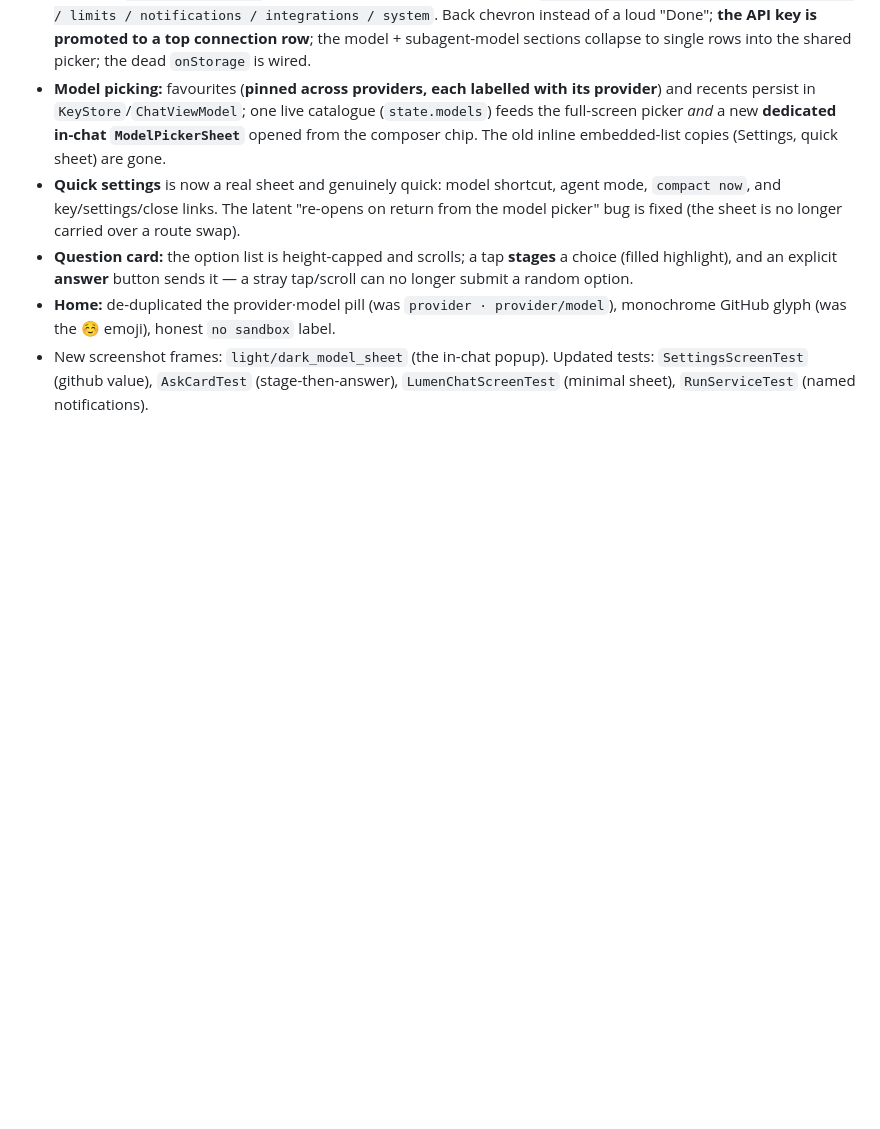
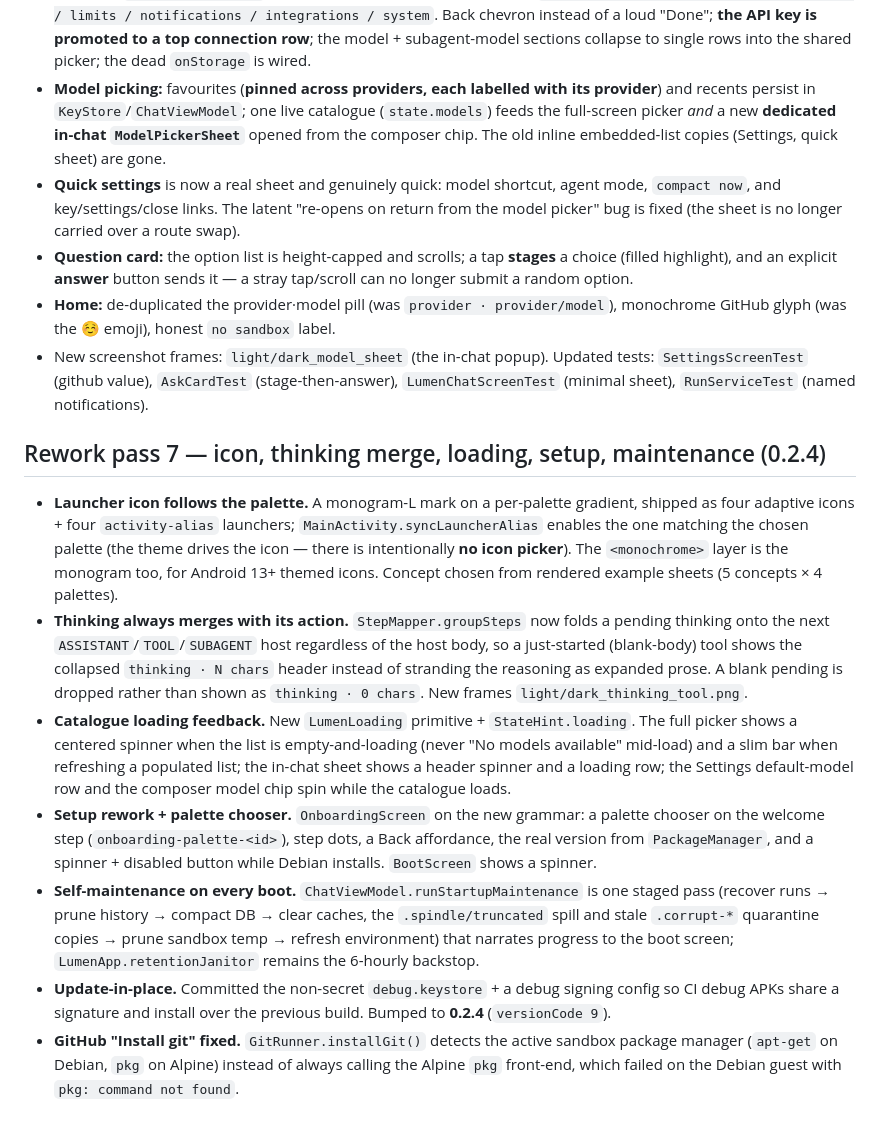
Before and after one commit to turanmertkaraca-bit/spindle, a Markdown page: docs/UI-POLISH.md, the part around the change. GitHub-like rendering; blank space fills up the shorter version.

Commit message:
docs: 0.2.4 handoff + UI rework/icon/maintenance notes

```diff
--- a/docs/UI-POLISH.md
+++ b/docs/UI-POLISH.md
@@ -210,3 +210,40 @@ minimal density, mono values, model favourites, and a real in-chat model popup.
 - New screenshot frames: `light/dark_model_sheet` (the in-chat popup). Updated
   tests: `SettingsScreenTest` (github value), `AskCardTest` (stage-then-answer),
   `LumenChatScreenTest` (minimal sheet), `RunServiceTest` (named notifications).
+
+## Rework pass 7 — icon, thinking merge, loading, setup, maintenance (0.2.4)
+
+- **Launcher icon follows the palette.** A monogram-L mark on a per-palette
+  gradient, shipped as four adaptive icons + four `activity-alias` launchers;
+  `MainActivity.syncLauncherAlias` enables the one matching the chosen palette
+  (the theme drives the icon — there is intentionally **no icon picker**). The
+  `<monochrome>` layer is the monogram too, for Android 13+ themed icons.
+  Concept chosen from rendered example sheets (5 concepts × 4 palettes).
+- **Thinking always merges with its action.** `StepMapper.groupSteps` now folds a
+  pending thinking onto the next `ASSISTANT`/`TOOL`/`SUBAGENT` host regardless of
+  the host body, so a just-started (blank-body) tool shows the collapsed
+  `thinking · N chars` header instead of stranding the reasoning as expanded
+  prose. A blank pending is dropped rather than shown as `thinking · 0 chars`.
+  New frames `light/dark_thinking_tool.png`.
+- **Catalogue loading feedback.** New `LumenLoading` primitive +
+  `StateHint.loading`. The full picker shows a centered spinner when the list is
+  empty-and-loading (never "No models available" mid-load) and a slim bar when
+  refreshing a populated list; the in-chat sheet shows a header spinner and a
+  loading row; the Settings default-model row and the composer model chip spin
+  while the catalogue loads.
+- **Setup rework + palette chooser.** `OnboardingScreen` on the new grammar: a
+  palette chooser on the welcome step (`onboarding-palette-<id>`), step dots, a
+  Back affordance, the real version from `PackageManager`, and a spinner +
+  disabled button while Debian installs. `BootScreen` shows a spinner.
+- **Self-maintenance on every boot.** `ChatViewModel.runStartupMaintenance`
+  is one staged pass (recover runs → prune history → compact DB → clear caches,
+  the `.spindle/truncated` spill and stale `.corrupt-*` quarantine copies →
+  prune sandbox temp → refresh environment) that narrates progress to the boot
+  screen; `LumenApp.retentionJanitor` remains the 6-hourly backstop.
+- **Update-in-place.** Committed the non-secret `debug.keystore` + a debug
+  signing config so CI debug APKs share a signature and install over the previous
+  build. Bumped to **0.2.4** (`versionCode 9`).
+- **GitHub "Install git" fixed.** `GitRunner.installGit()` detects the active
+  sandbox package manager (`apt-get` on Debian, `pkg` on Alpine) instead of
+  always calling the Alpine `pkg` front-end, which failed on the Debian guest
+  with `pkg: command not found`.
```
Also changed, not shown: docs/HANDOFF.md (+40 -6 lines).
